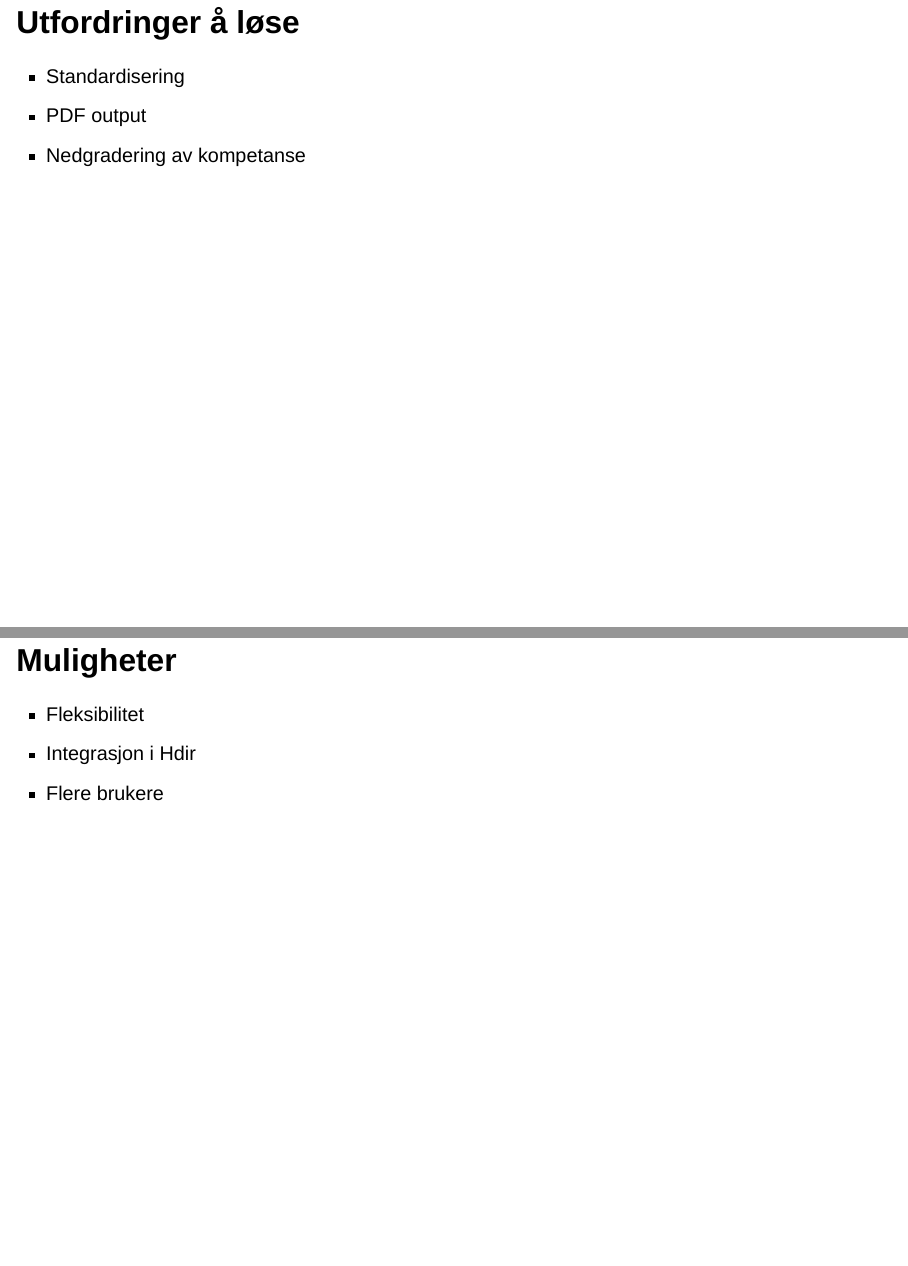
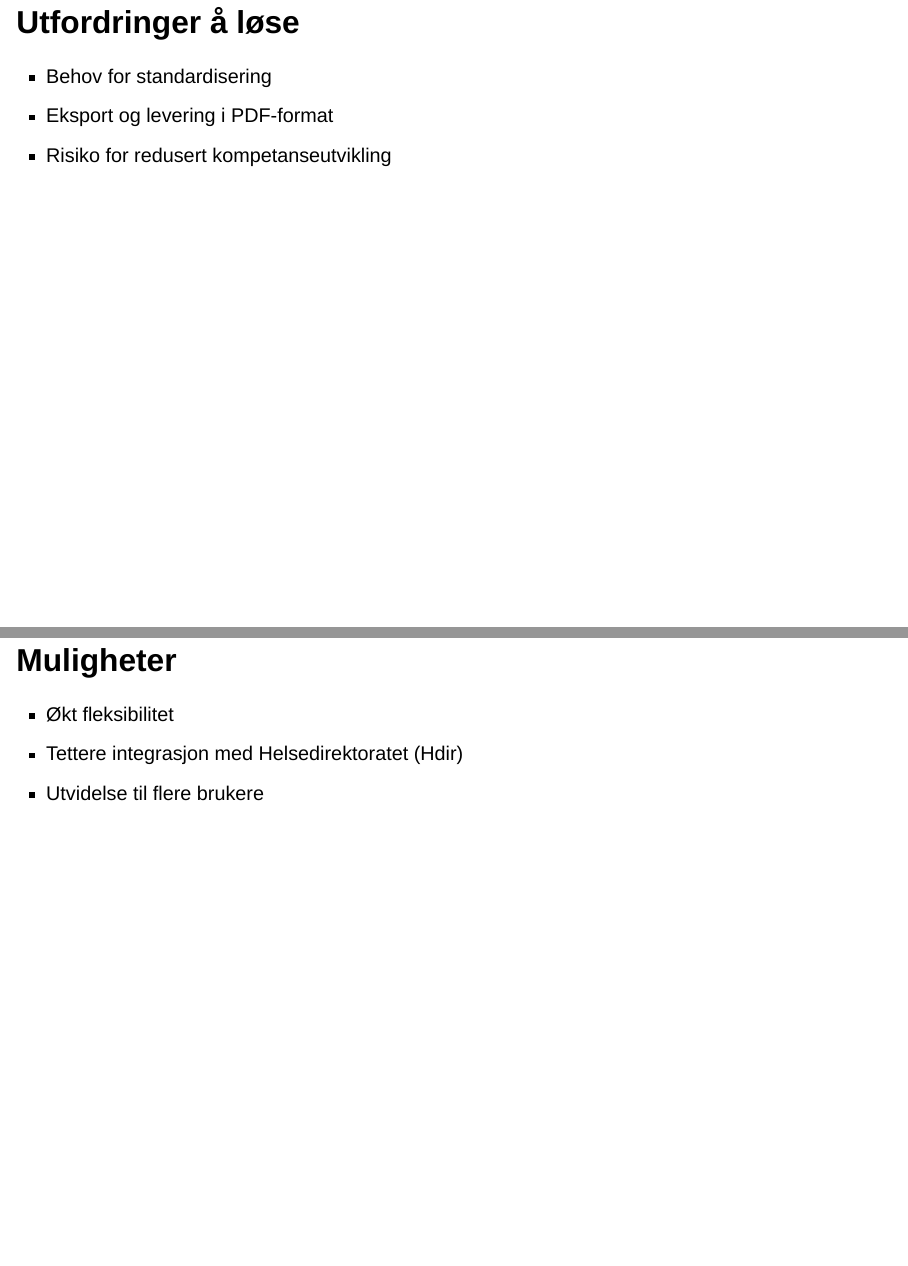
Before and after one commit to ybkamaleri/slides, a Quarto document (docs/2026-10-15-highdir/index.qmd): pages 2 and 3 of 4, joined at a grey line. Rendered offline with R 4.5, knitr and Pandoc in place of Quarto, with nearby package versions; drawn as Slidy slides in place of the format the file asks for.

Commit message:
Update presentation

```diff
--- a/docs/2026-10-15-highdir/index.qmd
+++ b/docs/2026-10-15-highdir/index.qmd
@@ -7,7 +7,6 @@ format:
     footer: "[https://folkehelsestats.github.io/highdir](https://folkehelsestats.github.io/highdir)"
     code-copy: true
     center-title-slide: false
-    include-in-header: heading-meta.html
     code-link: true
     code-overflow: wrap
     highlight-style: a11y
@@ -39,14 +38,14 @@ execute:
 
 ![](img/logo){.absolute top=325 left=1100 width="350"}
 
+
 ## Utfordringer å løse
-
-- Standardisering
-- PDF output
-- Nedgradering av kompetanse
+- Behov for standardisering
+- Eksport og levering i PDF-format
+- Risiko for redusert kompetanseutvikling
 
 ## Muligheter
+- Økt fleksibilitet
+- Tettere integrasjon med Helsedirektoratet (Hdir)
+- Utvidelse til flere brukere
 
-- Fleksibilitet
-- Integrasjon i Hdir
-- Flere brukere
```
Also changed, not shown: docs/2026-10-15-highdir/index.qmd (8 more changed lines), 2 other files.
